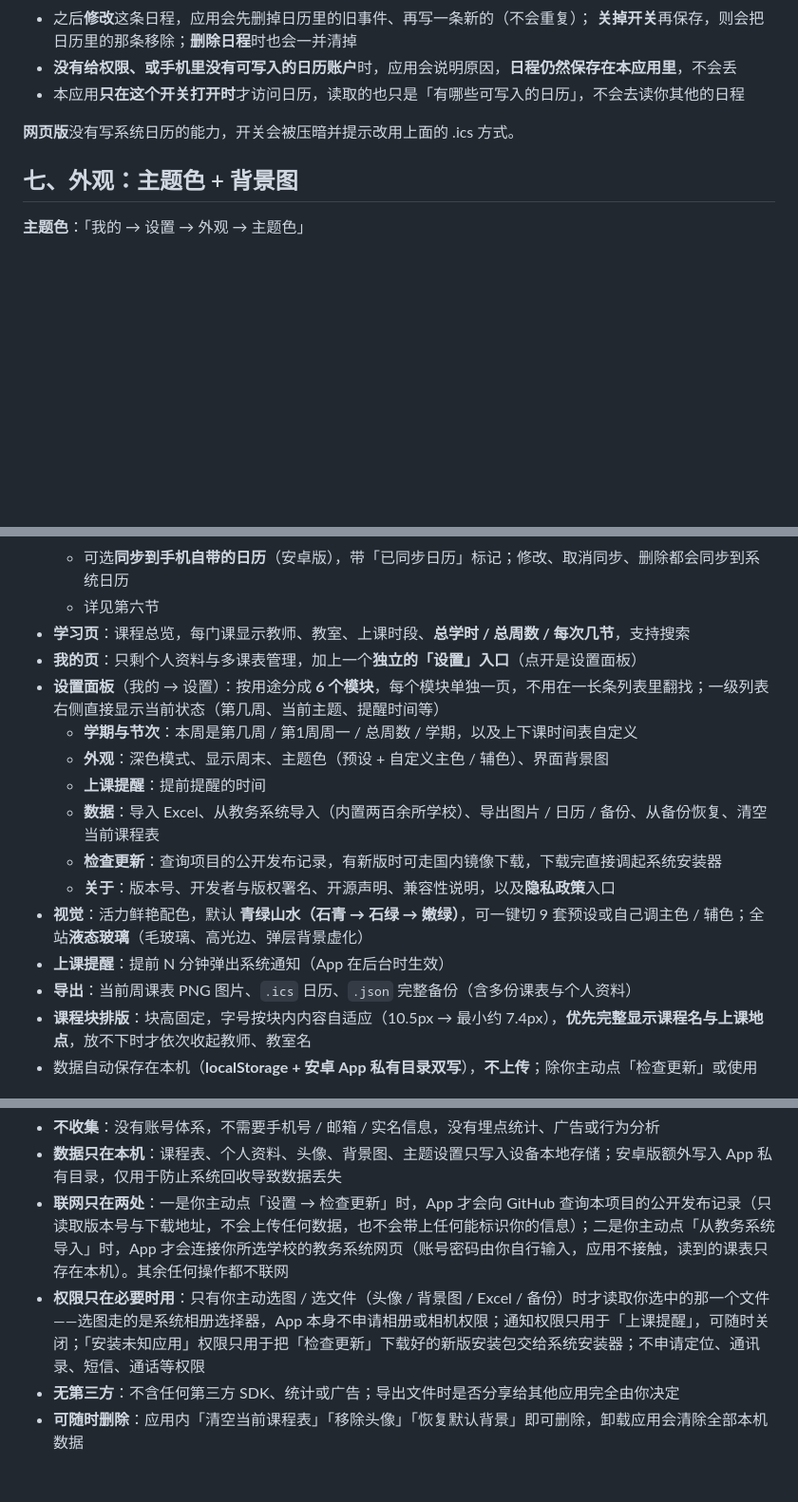
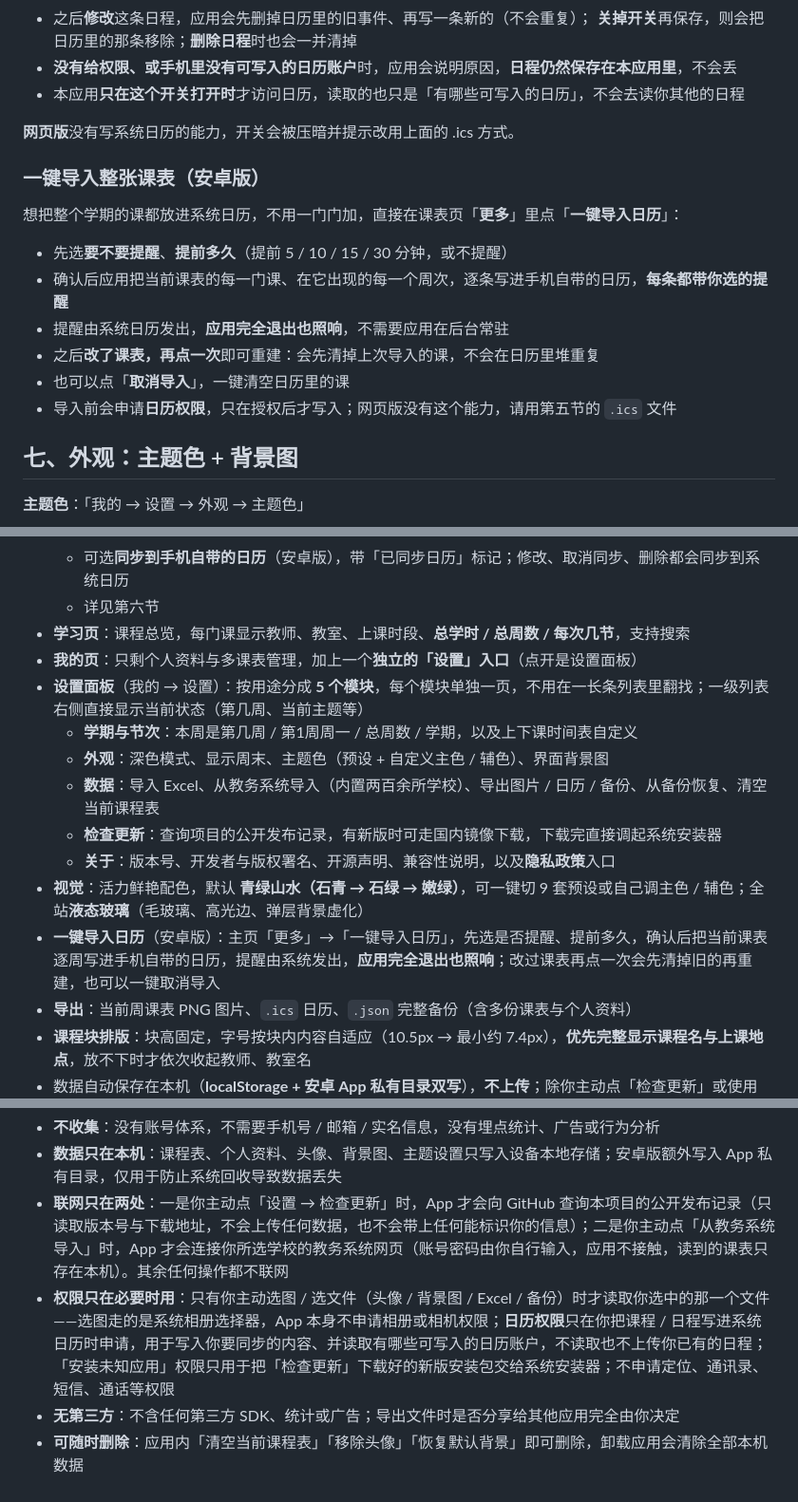
Before and after one commit to HertaSta/QingJian-CourseTable, a Markdown page: 使用说明.md, 3 parts joined by grey strips. Shown at 95% size. Rendered like a GitHub page; blank space fills up the shorter version.

```diff
--- a/使用说明.md
+++ b/使用说明.md
@@ -166,6 +166,17 @@
 
 **网页版**没有写系统日历的能力，开关会被压暗并提示改用上面的 .ics 方式。
 
+### 一键导入整张课表（安卓版）
+
+想把整个学期的课都放进系统日历，不用一门门加，直接在课表页「**更多**」里点「**一键导入日历**」：
+
+- 先选**要不要提醒**、**提前多久**（提前 5 / 10 / 15 / 30 分钟，或不提醒）
+- 确认后应用把当前课表的每一门课、在它出现的每一个周次，逐条写进手机自带的日历，**每条都带你选的提醒**
+- 提醒由系统日历发出，**应用完全退出也照响**，不需要应用在后台常驻
+- 之后**改了课表，再点一次**即可重建：会先清掉上次导入的课，不会在日历里堆重复
+- 也可以点「**取消导入**」，一键清空日历里的课
+- 导入前会申请**日历权限**，只在授权后才写入；网页版没有这个能力，请用第五节的 `.ics` 文件
+
 ## 七、外观：主题色 + 背景图
 
 **主题色**：「我的 → 设置 → 外观 → 主题色」
@@ -218,15 +229,14 @@
   - 详见第六节
 - **学习页**：课程总览，每门课显示教师、教室、上课时段、**总学时 / 总周数 / 每次几节**，支持搜索
 - **我的页**：只剩个人资料与多课表管理，加上一个**独立的「设置」入口**（点开是设置面板）
-- **设置面板**（我的 → 设置）：按用途分成 **6 个模块**，每个模块单独一页，不用在一长条列表里翻找；一级列表右侧直接显示当前状态（第几周、当前主题、提醒时间等）
+- **设置面板**（我的 → 设置）：按用途分成 **5 个模块**，每个模块单独一页，不用在一长条列表里翻找；一级列表右侧直接显示当前状态（第几周、当前主题等）
   - **学期与节次**：本周是第几周 / 第1周周一 / 总周数 / 学期，以及上下课时间表自定义
   - **外观**：深色模式、显示周末、主题色（预设 + 自定义主色 / 辅色）、界面背景图
-  - **上课提醒**：提前提醒的时间
   - **数据**：导入 Excel、从教务系统导入（内置两百余所学校）、导出图片 / 日历 / 备份、从备份恢复、清空当前课程表
   - **检查更新**：查询项目的公开发布记录，有新版时可走国内镜像下载，下载完直接调起系统安装器
   - **关于**：版本号、开发者与版权署名、开源声明、兼容性说明，以及**隐私政策**入口
 - **视觉**：活力鲜艳配色，默认 **青绿山水（石青 → 石绿 → 嫩绿）**，可一键切 9 套预设或自己调主色 / 辅色；全站**液态玻璃**（毛玻璃、高光边、弹层背景虚化）
-- **上课提醒**：提前 N 分钟弹出系统通知（App 在后台时生效）
+- **一键导入日历**（安卓版）：主页「更多」→「一键导入日历」，先选是否提醒、提前多久，确认后把当前课表逐周写进手机自带的日历，提醒由系统发出，**应用完全退出也照响**；改过课表再点一次会先清掉旧的再重建，也可以一键取消导入
 - **导出**：当前周课表 PNG 图片、`.ics` 日历、`.json` 完整备份（含多份课表与个人资料）
 - **课程块排版**：块高固定，字号按块内内容自适应（10.5px → 最小约 7.4px），**优先完整显示课程名与上课地点**，放不下时才依次收起教师、教室名
 - 数据自动保存在本机（**localStorage + 安卓 App 私有目录双写**），**不上传**；除你主动点「检查更新」或使用「从教务系统导入」外不发起任何网络请求
@@ -325,6 +335,6 @@ export GRADLE_USER_HOME="D:/android-tools/gradle-home"
 - **不收集**：没有账号体系，不需要手机号 / 邮箱 / 实名信息，没有埋点统计、广告或行为分析
 - **数据只在本机**：课程表、个人资料、头像、背景图、主题设置只写入设备本地存储；安卓版额外写入 App 私有目录，仅用于防止系统回收导致数据丢失
 - **联网只在两处**：一是你主动点「设置 → 检查更新」时，App 才会向 GitHub 查询本项目的公开发布记录（只读取版本号与下载地址，不会上传任何数据，也不会带上任何能标识你的信息）；二是你主动点「从教务系统导入」时，App 才会连接你所选学校的教务系统网页（账号密码由你自行输入，应用不接触，读到的课表只存在本机）。其余任何操作都不联网
-- **权限只在必要时用**：只有你主动选图 / 选文件（头像 / 背景图 / Excel / 备份）时才读取你选中的那一个文件——选图走的是系统相册选择器，App 本身不申请相册或相机权限；通知权限只用于「上课提醒」，可随时关闭；「安装未知应用」权限只用于把「检查更新」下载好的新版安装包交给系统安装器；不申请定位、通讯录、短信、通话等权限
+- **权限只在必要时用**：只有你主动选图 / 选文件（头像 / 背景图 / Excel / 备份）时才读取你选中的那一个文件——选图走的是系统相册选择器，App 本身不申请相册或相机权限；**日历权限**只在你把课程 / 日程写进系统日历时申请，用于写入你要同步的内容、并读取有哪些可写入的日历账户，不读取也不上传你已有的日程；「安装未知应用」权限只用于把「检查更新」下载好的新版安装包交给系统安装器；不申请定位、通讯录、短信、通话等权限
 - **无第三方**：不含任何第三方 SDK、统计或广告；导出文件时是否分享给其他应用完全由你决定
 - **可随时删除**：应用内「清空当前课程表」「移除头像」「恢复默认背景」即可删除，卸载应用会清除全部本机数据
```
Also changed, not shown: README.md (+4 -5 lines).
